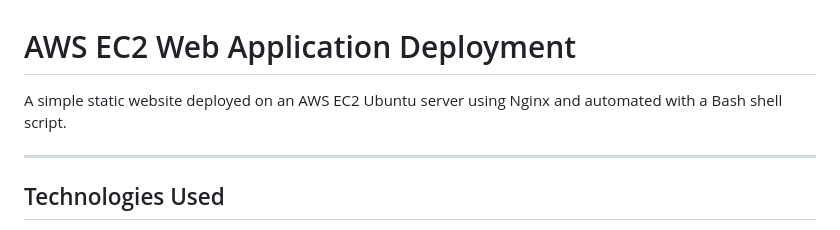
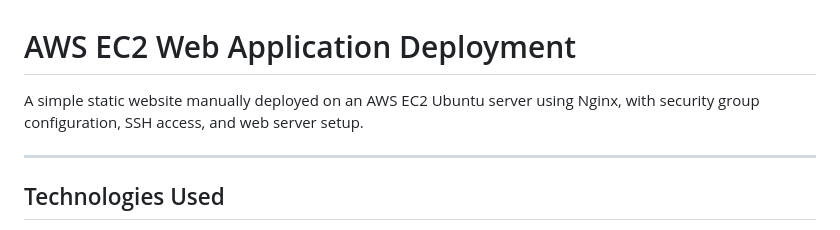
Before and after one commit to Saurabhdhule0108/AWS-EC2-Web-Application, a Markdown page: README.md, the part around the change. Rendered like a GitHub page.

Commit message:
Clarify deployment process in README
Updated the README to clarify the deployment process and include details about security group configuration and SSH access.

```diff
--- a/README.md
+++ b/README.md
@@ -1,6 +1,6 @@
 # AWS EC2 Web Application Deployment
 
-A simple static website deployed on an AWS EC2 Ubuntu server using Nginx and automated with a Bash shell script.
+A simple static website manually deployed on an AWS EC2 Ubuntu server using Nginx, with security group configuration, SSH access, and web server setup.
 
 ---
 
```
